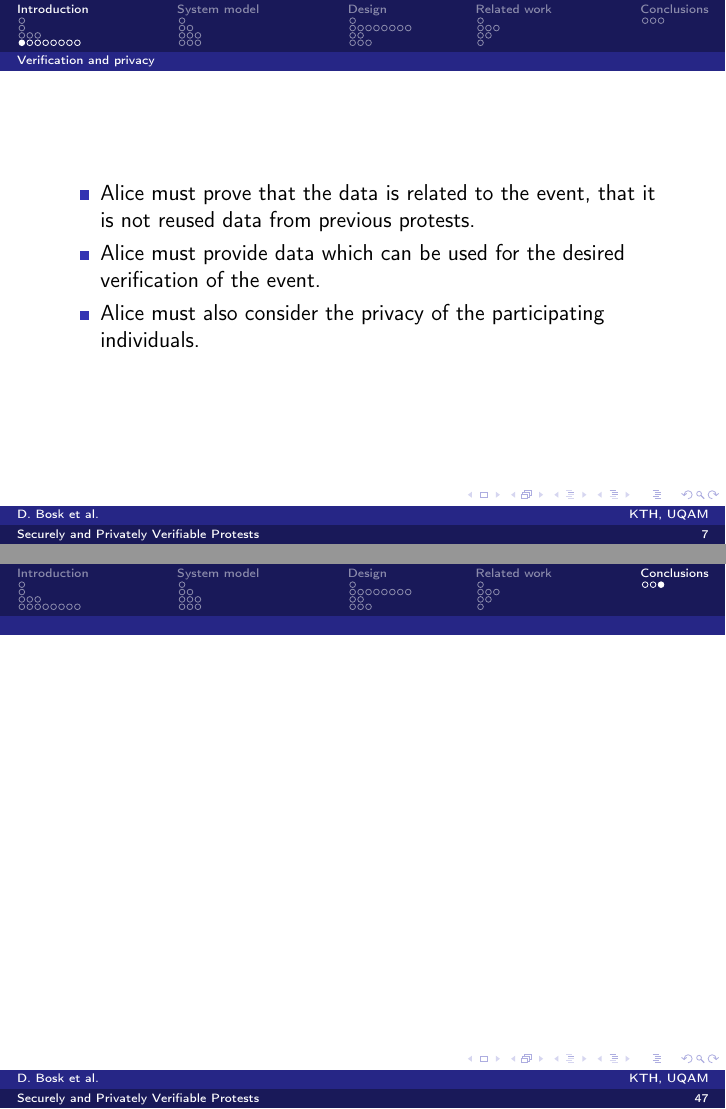
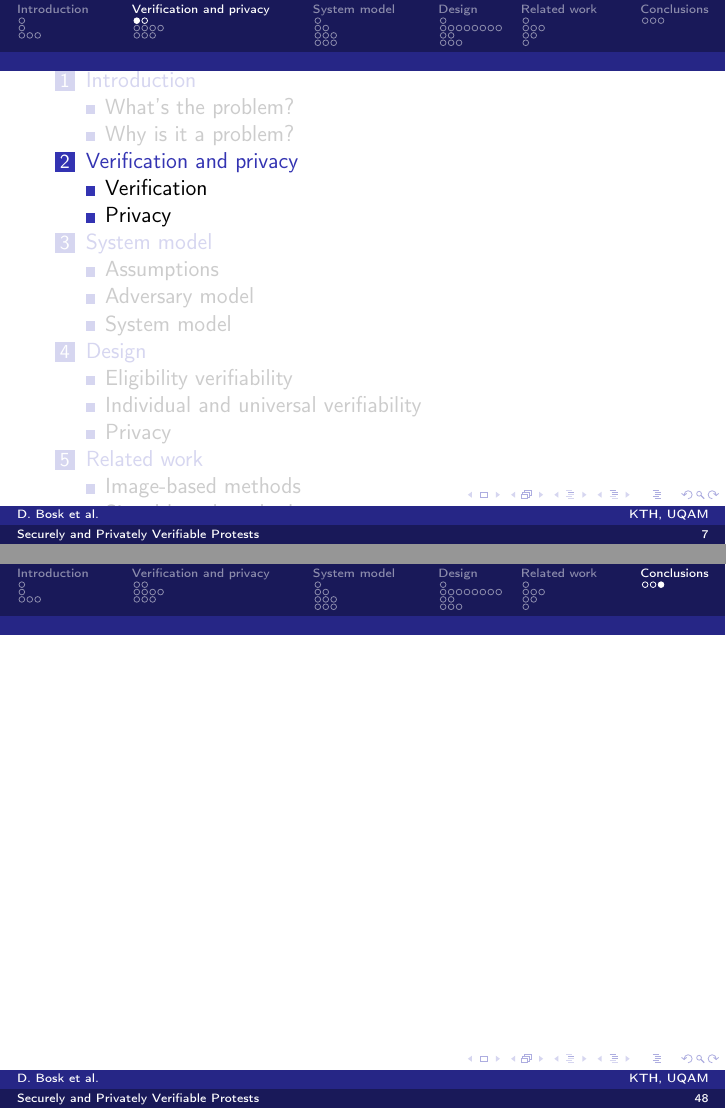
Before and after one commit to dbosk/crocus, LaTeX slides (ProtestVerif-slides.tex, which reads contents.tex, properties.tex): pages 12 and 67 of 67 before the commit and pages 12 and 68 of 68 after it, joined at a grey line. Compiled offline with pdfLaTeX; a LaTeX package or settings file that is missing is left out.

Commit message:
Breaks privacy out of intro (again)

```diff
--- a/contents.tex
+++ b/contents.tex
@@ -24,6 +24,10 @@
 \mode<all>
 \input{intro.tex}
 
+% Verifiability and privacy
+\mode<all>
+\input{properties.tex}
+
 \mode<all>
 \input{SystemModel.tex}
 % What's the approach?
--- a/properties.tex
+++ b/properties.tex
@@ -1,5 +1,5 @@
 \mode*
-\subsection{Verification and privacy}
+\section{Verification and privacy}
 \label{VerificationAndPrivacy}
 
 Alice is an activist who organizes a demonstration for some cause.
```
Also changed, not shown: intro.tex (+0 -4 lines), properties.tex (4 more changed lines).
